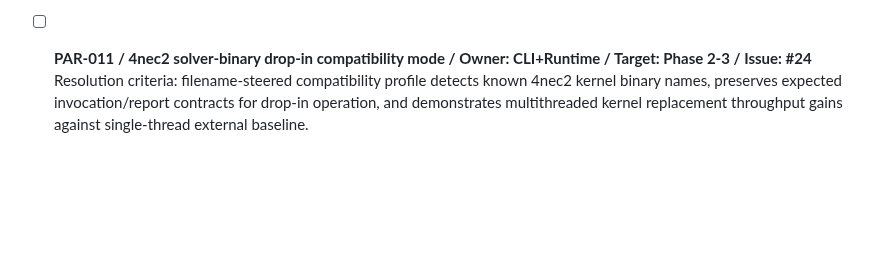
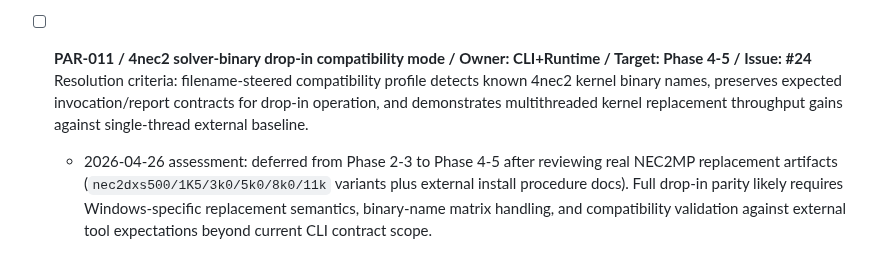
Before and after one commit to dc0sk/fnec-rust, a Markdown page: docs/backlog.md, the part around the change. GitHub-like rendering; blank space fills up the shorter version.

Commit message:
Defer 4nec2 drop-in parity to later phases

```diff
--- a/docs/backlog.md
+++ b/docs/backlog.md
@@ -79,5 +79,6 @@ last_updated: 2026-04-24
 - [ ] **PAR-010 / Distributed authenticated cluster execution mode / Owner: Core+Automation / Target: Phase 4-5 / Issue: #23**
 	Resolution criteria: architecture decision doc approved (auth model, trust boundary, transport, failure semantics); authenticated node discovery implemented with capability cache; work-content/result cache implemented with deterministic cache keys and invalidation policy; SSH-backed bootstrap flow documented and demonstrated on at least 2 worker nodes.
 
-- [ ] **PAR-011 / 4nec2 solver-binary drop-in compatibility mode / Owner: CLI+Runtime / Target: Phase 2-3 / Issue: #24**
+- [ ] **PAR-011 / 4nec2 solver-binary drop-in compatibility mode / Owner: CLI+Runtime / Target: Phase 4-5 / Issue: #24**
 	Resolution criteria: filename-steered compatibility profile detects known 4nec2 kernel binary names, preserves expected invocation/report contracts for drop-in operation, and demonstrates multithreaded kernel replacement throughput gains against single-thread external baseline.
+	- 2026-04-26 assessment: deferred from Phase 2-3 to Phase 4-5 after reviewing real NEC2MP replacement artifacts (`nec2dxs500/1K5/3k0/5k0/8k0/11k` variants plus external install procedure docs). Full drop-in parity likely requires Windows-specific replacement semantics, binary-name matrix handling, and compatibility validation against external tool expectations beyond current CLI contract scope.
```
Also changed, not shown: docs/changelog.md (+1 -0 lines), docs/roadmap.md (+1 -1 lines).
